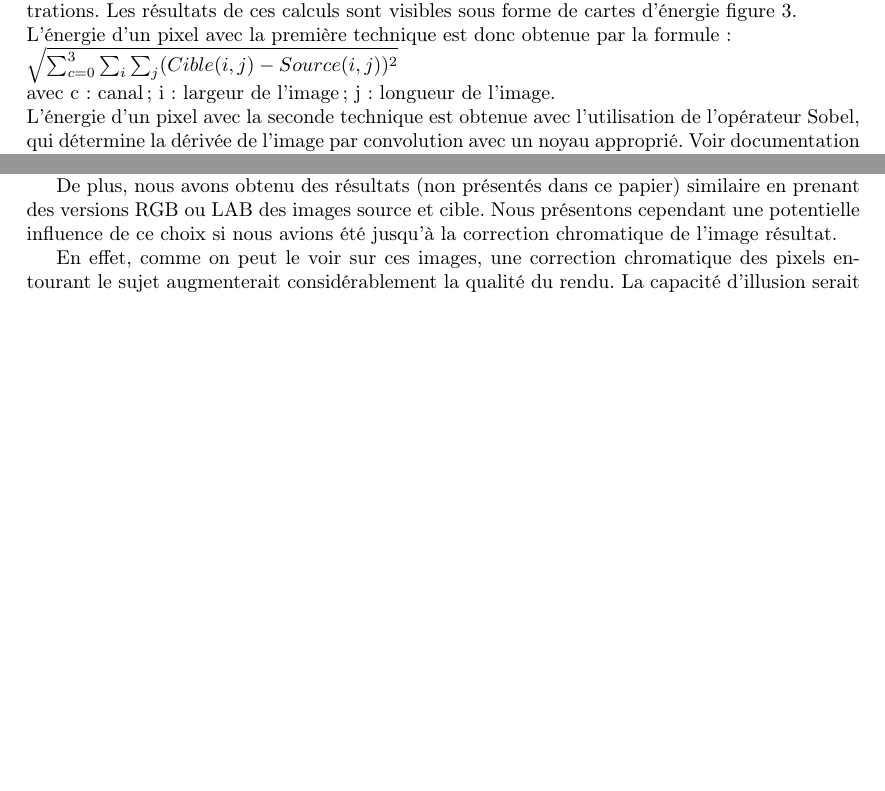
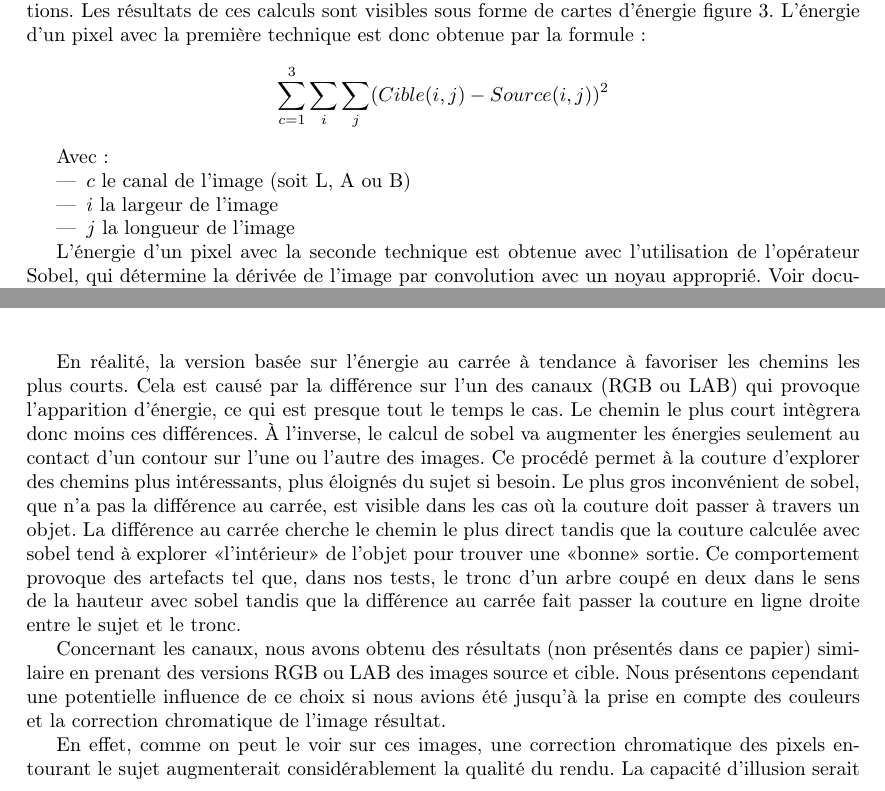
Before and after one commit to fguiotte/SceneCompletion, a LaTeX paper (article/article.tex): two parts of pages 3 and 5 of 6 before the commit and two parts of pages 3 and 5 of 7 after it, joined at a grey line, cut so that both start at the same text, the shorter picture padded with empty space. Compiled offline with pdfLaTeX.

Commit message:
Article : fini ?

```diff
--- a/article/article.tex
+++ b/article/article.tex
@@ -90,16 +90,29 @@ Nous avons essayé plusieurs techniques de calcul d'énergie~:
 Pour cet article nous avons retenu la différence au carré et le sobel en LAB. Le sobel RGB présente des résultats
 similaires au sobel LAB, la faute à nos images choisies pour les démonstrations. % TODO: formulation
 Les résultats de ces calculs sont visibles sous forme de cartes d'énergie figure \ref{energie}.
-% DONE: Maths ?
-\\
-L'énergie d'un pixel avec la première technique est donc obtenue par la formule : \\
-\begin {math}
-\sqrt {\sum_{c=0}^{3} \sum_{i} \sum_{j} (Cible (i,j) - Source (i,j))^2}
-\end {math}
-\\
-avec c : canal ; i : largeur de l'image ; j : longueur de l'image. \\
+% DONE: Maths.
+L'énergie d'un pixel avec la première technique est donc obtenue par la formule :
+\[
+    \sum_{c=1}^{3} \sum_{i} \sum_{j} (Cible (i,j) - Source (i,j))^2
+\]
+
+Avec :
+\begin{itemize}
+    \item $c$ le canal de l'image (soit L, A ou B)
+    \item $i$ la largeur de l'image
+    \item $j$ la longueur de l'image
+\end{itemize}
+
 L'énergie d'un pixel avec la seconde technique est obtenue avec l'utilisation de l'opérateur Sobel, qui détermine la dérivée de l'image par convolution avec un noyau approprié. Voir documentation OpenCV.
 
+%\\
+%L'énergie d'un pixel avec la première technique est donc obtenue par la formule : \\
+%\begin {math}
+%\sqrt {\sum_{c=0}^{3} \sum_{i} \sum_{j} (Cible (i,j) - Source (i,j))^2}
+%\end {math}
+%\\
+%avec c : canal ; i : largeur de l'image ; j : longueur de l'image. \\
+%L'énergie d'un pixel avec la seconde technique est obtenue avec l'utilisation de l'opérateur Sobel, qui détermine la dérivée de l'image par convolution avec un noyau approprié. Voir documentation OpenCV.
 
 \begin{figure}[!ht]%htp]
     \centering
@@ -185,4 +198,3 @@ meilleure de toutes. Dans notre cas, cette couture minimale est visible figure \
 % DONE: chroma, avantage RGB vs LAB
 
 
-Voici nos résultats, figure \ref{resultsA} après fusion des deux images en suivant la couture minimale. La  version basée sur l'énergie au carré propose une couture plus proche du sujet car elle semble moins sensible au gradient engendrée par les vagues.  Cependant, cette sensibilité permet à la version Sobel de conserver le haut du mât du bateau, ce qui n'est pas le cas pour l'autre méthode de calcul d'énergie.
@@ -189,8 +204,22 @@ Voici nos résultats, figure \ref{resultsA} après fusion des deux images en sui
 
-De plus, nous avons obtenu des résultats (non présentés dans ce papier) similaire en prenant des versions RGB ou LAB des images source et cible. Nous présentons cependant une potentielle influence de ce choix si nous avions été jusqu'à la correction chromatique de l'image résultat.
+En réalité, la version basée sur l'énergie au carrée à tendance à favoriser les chemins les plus courts.
+Cela est causé par la différence sur l'un des canaux (RGB ou LAB) qui provoque l'apparition d'énergie, ce qui
+est presque tout le temps le cas. Le chemin le plus court intègrera donc moins ces différences.
+À l'inverse, le calcul de sobel va augmenter les énergies seulement au contact d'un contour sur l'une ou
+l'autre des images. Ce procédé permet à la couture d'explorer des chemins plus intéressants,
+plus éloignés du sujet si besoin.
+Le plus gros inconvénient de sobel, que n'a pas la différence au carrée, est visible dans les cas où la couture doit
+passer à travers un objet. La différence au carrée cherche le chemin le plus direct tandis que la couture
+calculée avec sobel tend à explorer <<l'intérieur>> de l'objet pour trouver une <<bonne>> sortie.
+Ce comportement provoque des artefacts tel que, dans nos tests, le tronc d'un arbre coupé en deux dans le sens
+de la hauteur avec sobel tandis que la différence au carrée fait passer la couture en ligne droite entre le sujet et le
+tronc.
+
+Concernant les canaux, nous avons obtenu des résultats (non présentés dans ce papier) similaire en prenant des versions RGB
+ou LAB des images source et cible. Nous présentons cependant une potentielle influence de ce choix si nous
+avions été jusqu'à la prise en compte des couleurs et la correction chromatique de l'image résultat.
 
 En effet, comme on peut le voir sur ces images, une correction chromatique des pixels entourant le sujet augmenterait considérablement la qualité du rendu. La capacité  d'illusion serait alors quasi-parfaite.
-
 
 \begin{figure}[!ht]%htp]
     \centering
```
Also changed, not shown: article/img/bamby_bg.jpg (added), article/img/bamby_e.jpg (added), article/img/bamby_fg.jpg (added), article/img/bamby_sobel.jpg (added), article/article.tex (28 more changed lines).
